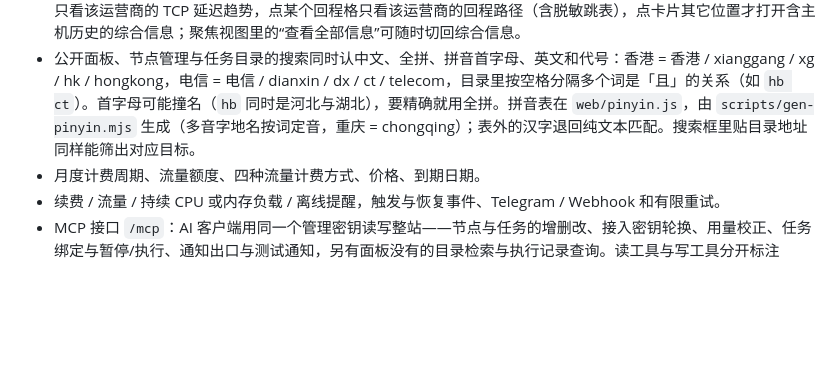
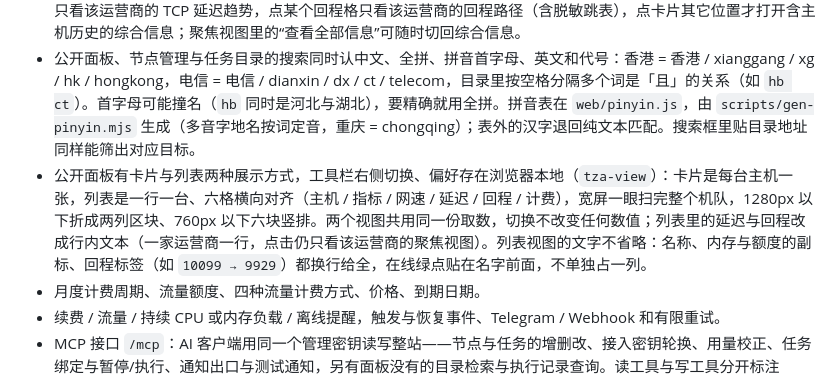
Before and after one commit to leeska/TZA-Probe, a Markdown page: README.md, the part around the change. GitHub-like rendering; blank space fills up the shorter version.

```diff
--- a/README.md
+++ b/README.md
@@ -14,6 +14,7 @@
 - 回程标签按实际经过的骨干命名（163 / CN2GIA / CN2GT / 4837 / 9929 / 10099 / CMIN2 / CMI / CTG）；ASN 优先，前缀兜底，因此工具没解析出 ASN 的跳（例如 59.43.* 的 CN2 跳）仍能识别。电信线路按中国侧落地点判定：CN2 跳之后仍走 59.43.* 到目标省份记为 CN2GIA，转回 163 骨干（202.97.*）落地记为 CN2GT。AS4134 是电信自营网段，国际入口、省级接入与 163 骨干共用这个 ASN（实测 218.30.0.0/15、110.184.0.0/13 都属 AS4134），所以裸 AS4134 不足以判定 163 骨干；一条电信线路只给一个标签：同时看到 CTG 与 CN2 跳时按 CTG 计（CTG 是这条路径的产品，59.43.* 只是它的承载），接入网也不会另记一个 163。移动同理：CMI（AS58453）与 CMIN2（AS58807）同属中移国际，一条移动线路也只给一个标签，两者同时出现时按 CMIN2 计；中国移动自营的 AS9808 与 2409:* 是落地接入侧，不记成中移国际（注册库里 221.183.*、111.24.*、111.13.*、2409:8080:* 的归属就是 AS9808），223.120.* 上下两半分属 CMIN2 与 CMI、脱敏后无法区分，所以不进前缀表。联通同理：AS4837 是联通自营的 169 骨干，也是 9929 国际线在中国侧的落地，一条轨迹里出现过 9929 就不再另记 4837（显示 `10099 → 9929`，而不是 `10099 → 9929 → 4837`）；没有 9929 的联通轨迹仍按 4837 记（`10099 → 4837`），因为那才是实际经过的骨干。跳的 ASN 来自数据源，数据源没解析出来的跳由 Agent 按注册库核对过的运营商自营网段兜底：匹配用的是**真实地址**（脱敏之后才存储），所以像 9929 线的 `210.14.192.0/18`、`210.14.249.0/24`（`210.14.0.0/16` 的其余部分是 PLDT，`210.14.*.*` 这类 /16 前缀表不能认）或 10099 的 `118.26.144.0/22` 这类段，也能在数据源失灵时仍然给出线路名，而不是退回未知。表外前缀保持“未知”。
 - 卡片按运营商分格展示：TCP 延迟为电信 / 联通 / 移动 / 其他四格，三网回程为电信 / 联通 / 移动三格；两者的地区分别由后台的“卡片延迟地区”和“卡片代表地区”指定，延迟地区留空时沿用代表地区。点击也有分工：点某个延迟格只看该运营商的 TCP 延迟趋势，点某个回程格只看该运营商的回程路径（含脱敏跳表），点卡片其它位置才打开含主机历史的综合信息；聚焦视图里的“查看全部信息”可随时切回综合信息。
 - 公开面板、节点管理与任务目录的搜索同时认中文、全拼、拼音首字母、英文和代号：香港 = 香港 / xianggang / xg / hk / hongkong，电信 = 电信 / dianxin / dx / ct / telecom，目录里按空格分隔多个词是「且」的关系（如 `hb ct`）。首字母可能撞名（`hb` 同时是河北与湖北），要精确就用全拼。拼音表在 `web/pinyin.js`，由 `scripts/gen-pinyin.mjs` 生成（多音字地名按词定音，重庆 = chongqing）；表外的汉字退回纯文本匹配。搜索框里贴目录地址同样能筛出对应目标。
+- 公开面板有卡片与列表两种展示方式，工具栏右侧切换、偏好存在浏览器本地（`tza-view`）：卡片是每台主机一张，列表是一行一台、六格横向对齐（主机 / 指标 / 网速 / 延迟 / 回程 / 计费），宽屏一眼扫完整个机队，1280px 以下折成两列区块、760px 以下六块竖排。两个视图共用同一份取数，切换不改变任何数值；列表里的延迟与回程改成行内文本（一家运营商一行，点击仍只看该运营商的聚焦视图）。列表视图的文字不省略：名称、内存与额度的副标、回程标签（如 `10099 → 9929`）都换行给全，在线绿点贴在名字前面，不单独占一列。
 - 月度计费周期、流量额度、四种流量计费方式、价格、到期日期。
 - 续费 / 流量 / 持续 CPU 或内存负载 / 离线提醒，触发与恢复事件、Telegram / Webhook 和有限重试。
 - MCP 接口 `/mcp`：AI 客户端用同一个管理密钥读写整站——节点与任务的增删改、接入密钥轮换、用量校正、任务绑定与暂停/执行、通知出口与测试通知，另有面板没有的目录检索与执行记录查询。读工具与写工具分开标注（`readOnlyHint` / `destructiveHint`），写工具每次返回被改对象的 id。
```
Also changed, not shown: docs/VERIFICATION.md (+10 -0 lines).
